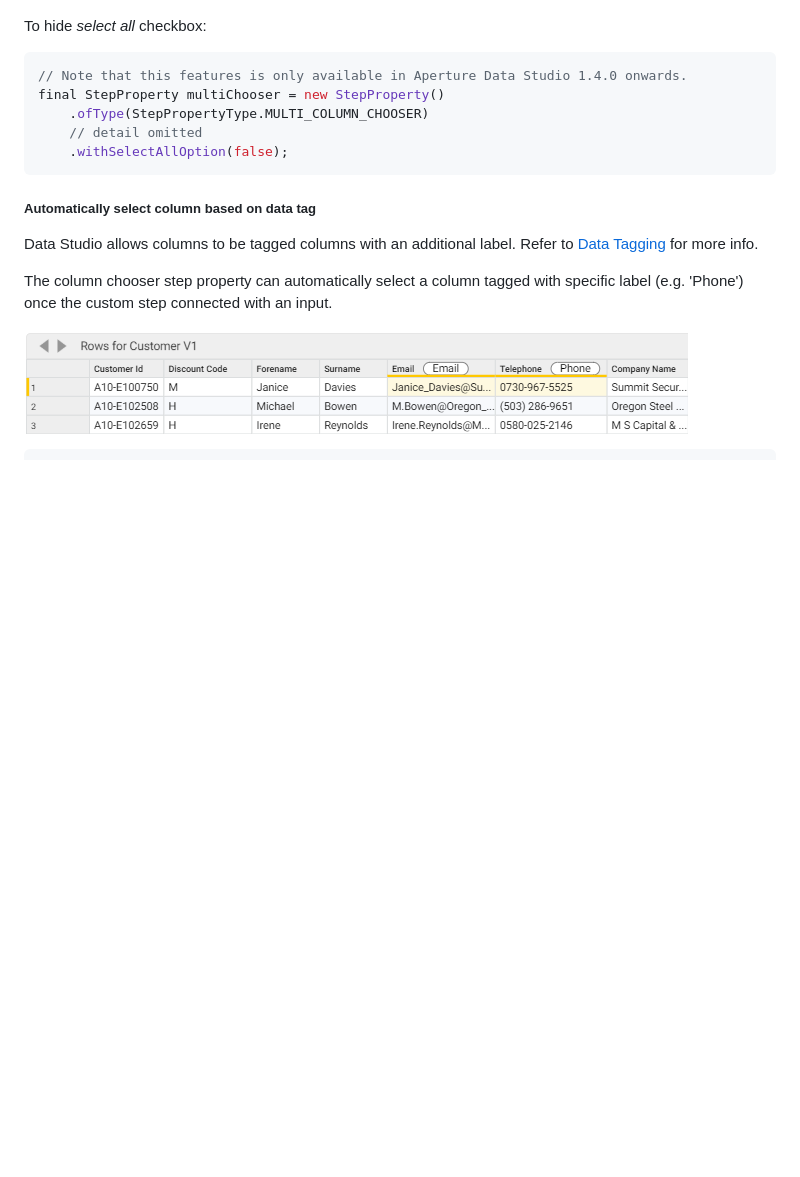
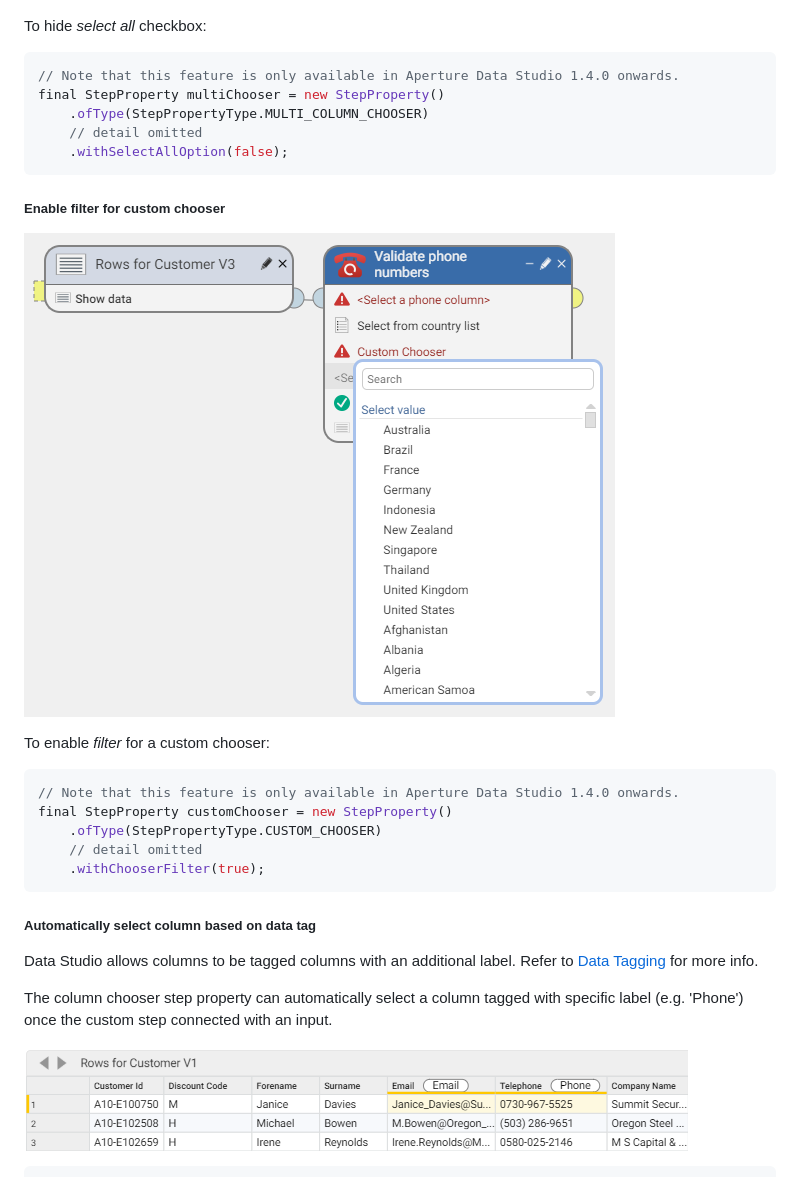
Before and after one commit to experiandataquality/aperture-data-studio-sdk, a Markdown page: README.md, the part around the change. Drawn GitHub-style; pictures changed too: images/chooser-filter.png (added); blank space fills up the shorter version.

Commit message:
124716 - Update SDK README - Enable filter for custom chooser

````diff
--- a/README.md
+++ b/README.md
@@ -357,12 +357,27 @@ By default, the _select all_ checkbox is visible:
 To hide _select all_ checkbox:
 
 ```java
-// Note that this features is only available in Aperture Data Studio 1.4.0 onwards.
+// Note that this feature is only available in Aperture Data Studio 1.4.0 onwards.
 final StepProperty multiChooser = new StepProperty()
     .ofType(StepPropertyType.MULTI_COLUMN_CHOOSER)
     // detail omitted
     .withSelectAllOption(false);
 ```
+
+##### Enable filter for custom chooser
+
+![Custom Chooser Filter](images/chooser-filter.png)
+
+To enable _filter_ for a custom chooser:
+
+```java
+// Note that this feature is only available in Aperture Data Studio 1.4.0 onwards.
+final StepProperty customChooser = new StepProperty()
+    .ofType(StepPropertyType.CUSTOM_CHOOSER)
+    // detail omitted
+    .withChooserFilter(true);
+```
+
 
 ##### Automatically select column based on data tag
 Data Studio allows columns to be tagged columns with an additional label. Refer to [Data Tagging](https://www.edq.com/documentation/aperture-data-studio/user-guide/#data-tagging) for more info.
````
